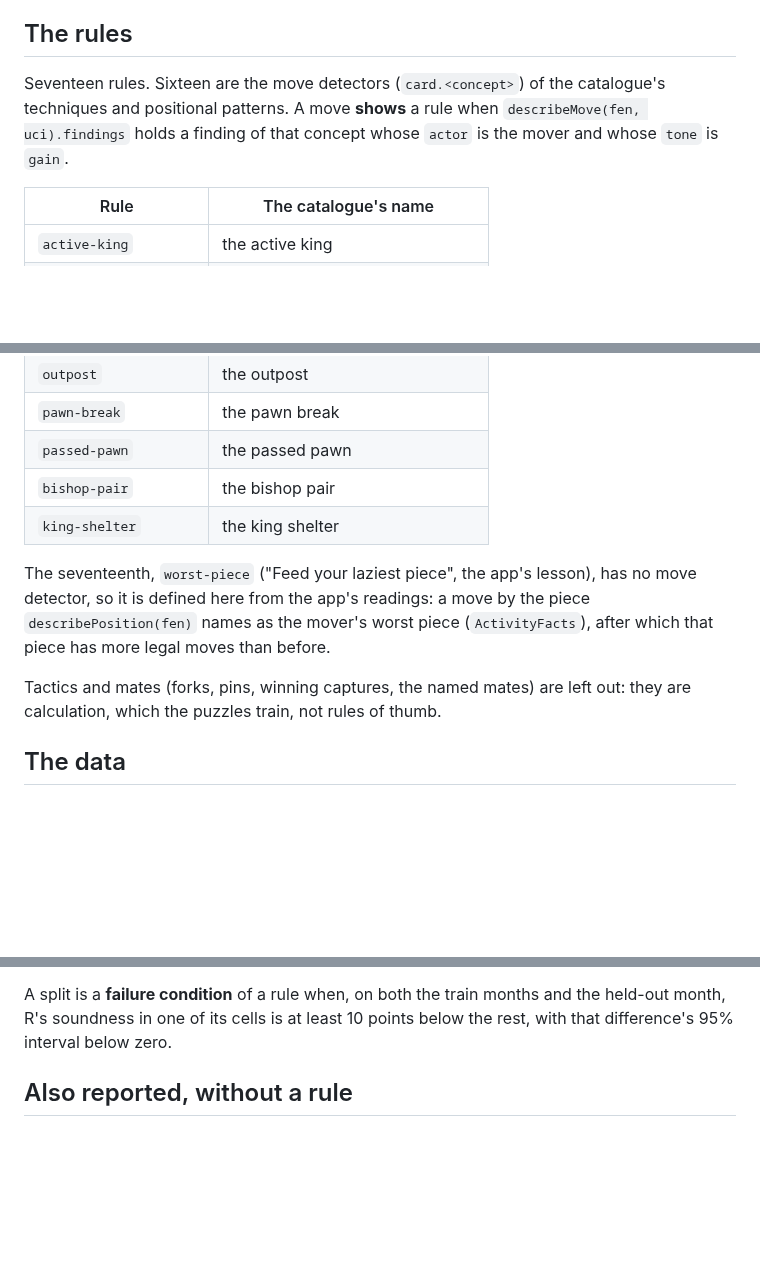
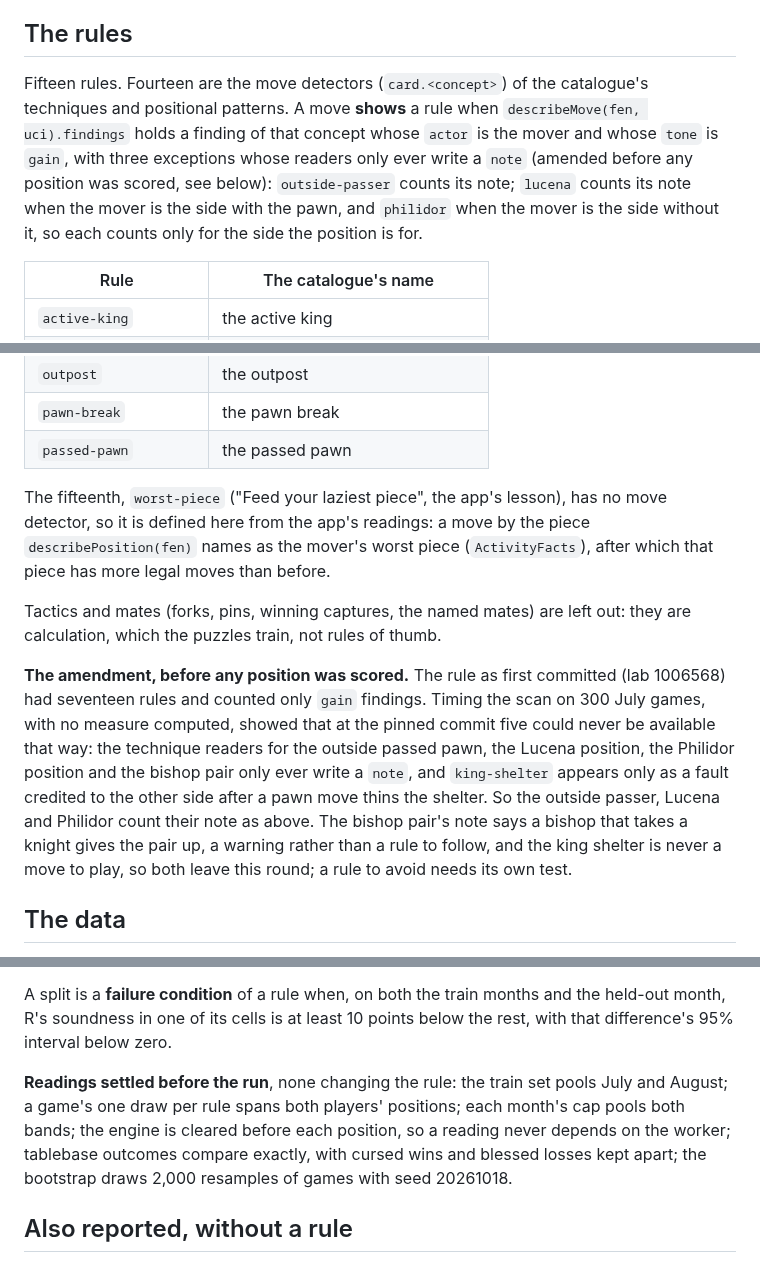
Before and after one commit to Aneesh-Pothuru/chess-coach-models, a Markdown page: projects/rules-of-thumb/README.md, 3 parts joined by grey strips. GitHub-like rendering; blank space fills up the shorter version.

Commit message:
rules-of-thumb: amend the rule before any position is scored
At the pinned app, five rules could never be available as first written:
the outside passer, Lucena, Philidor and bishop-pair readers only write a
note, and king-shelter is only a fault credited to the other side. The
outside passer counts its note, Lucena and Philidor count theirs for the
side the position is for, and the bishop pair and king shelter leave this
round. The scan's timing slice computed no measure. Also records the
readings settled before the run.

Co-Authored-By: Claude Opus 5.5 (1M context) <noreply@anthropic.com>
Claude-Session: https://claude.ai/code/session_01KqQNj6B2cGTRCW2XTozyGP

```diff
--- a/projects/rules-of-thumb/README.md
+++ b/projects/rules-of-thumb/README.md
@@ -18,10 +18,14 @@ that does worse misleads.
 
 ## The rules
 
-Seventeen rules. Sixteen are the move detectors (`card.<concept>`) of the
+Fifteen rules. Fourteen are the move detectors (`card.<concept>`) of the
 catalogue's techniques and positional patterns. A move **shows** a rule when
 `describeMove(fen, uci).findings` holds a finding of that concept whose
-`actor` is the mover and whose `tone` is `gain`.
+`actor` is the mover and whose `tone` is `gain`, with three exceptions whose
+readers only ever write a `note` (amended before any position was scored, see
+below): `outside-passer` counts its note; `lucena` counts its note when the
+mover is the side with the pawn, and `philidor` when the mover is the side
+without it, so each counts only for the side the position is for.
 
 | Rule | The catalogue's name |
 |---|---|
@@ -39,16 +43,26 @@ catalogue's techniques and positional patterns. A move **shows** a rule when
 | `outpost` | the outpost |
 | `pawn-break` | the pawn break |
 | `passed-pawn` | the passed pawn |
-| `bishop-pair` | the bishop pair |
-| `king-shelter` | the king shelter |
 
-The seventeenth, `worst-piece` ("Feed your laziest piece", the app's lesson),
+The fifteenth, `worst-piece` ("Feed your laziest piece", the app's lesson),
 has no move detector, so it is defined here from the app's readings: a move by
 the piece `describePosition(fen)` names as the mover's worst piece
 (`ActivityFacts`), after which that piece has more legal moves than before.
 
 Tactics and mates (forks, pins, winning captures, the named mates) are left
 out: they are calculation, which the puzzles train, not rules of thumb.
+
+**The amendment, before any position was scored.** The rule as first
+committed (lab 1006568) had seventeen rules and counted only `gain` findings.
+Timing the scan on 300 July games, with no measure computed, showed that at
+the pinned commit five could never be available that way: the technique
+readers for the outside passed pawn, the Lucena position, the Philidor
+position and the bishop pair only ever write a `note`, and `king-shelter`
+appears only as a fault credited to the other side after a pawn move thins
+the shelter. So the outside passer, Lucena and Philidor count their note as
+above. The bishop pair's note says a bishop that takes a knight gives the pair
+up, a warning rather than a rule to follow, and the king shelter is never a
+move to play, so both leave this round; a rule to avoid needs its own test.
 
 ## The data
 
@@ -135,6 +149,13 @@ A split is a **failure condition** of a rule when, on both the train months
 and the held-out month, R's soundness in one of its cells is at least 10
 points below the rest, with that difference's 95% interval below zero.
 
+**Readings settled before the run**, none changing the rule: the train set
+pools July and August; a game's one draw per rule spans both players'
+positions; each month's cap pools both bands; the engine is cleared before
+each position, so a reading never depends on the worker; tablebase outcomes
+compare exactly, with cursed wins and blessed losses kept apart; the bootstrap
+draws 2,000 resamples of games with seed 20261018.
+
 ## Also reported, without a rule
 
 - Each rule's availability: the share of middlegame and endgame positions in
```
